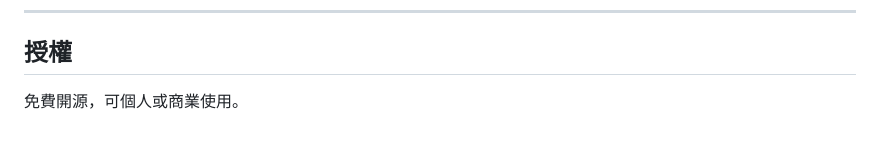
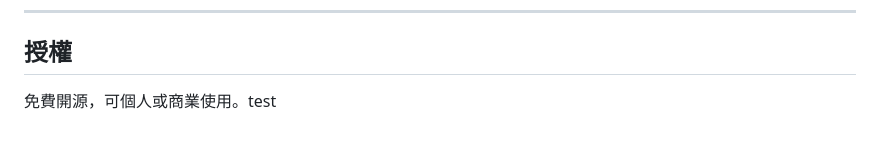
Before and after one commit to ken0953-coder/Test-Game, a Markdown page: README.md, the part around the change. GitHub-like rendering.

```diff
--- a/README.md
+++ b/README.md
@@ -137,4 +137,4 @@ A: 可以！所有原始碼都在 `www/index.html`，使用任何文字編輯器
 
 ## 授權
 
-免費開源，可個人或商業使用。
+免費開源，可個人或商業使用。test
```
